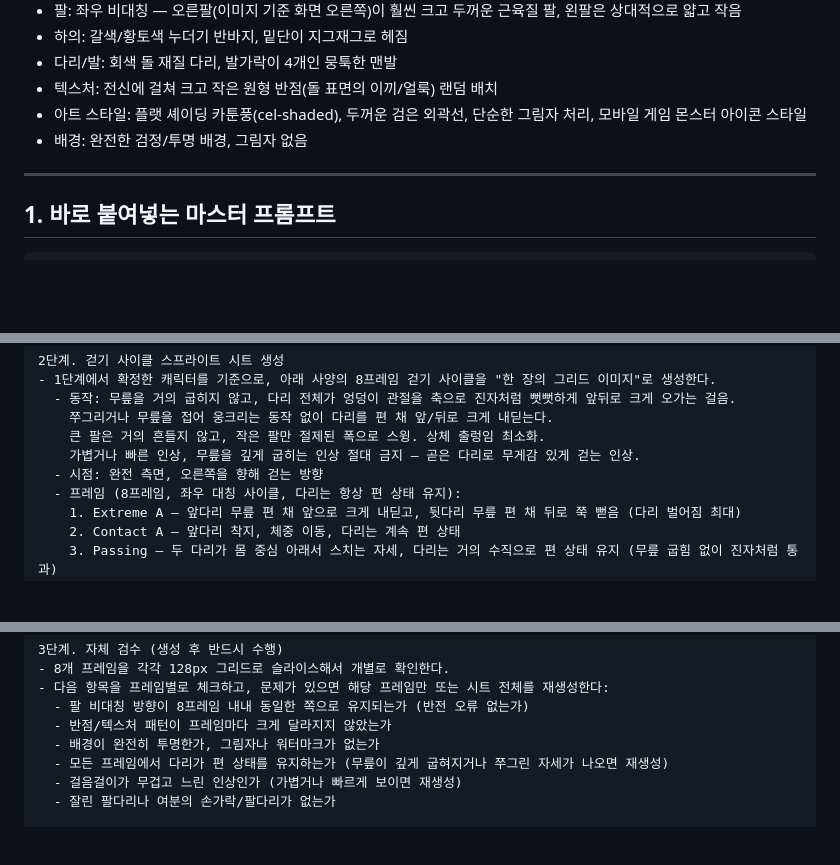
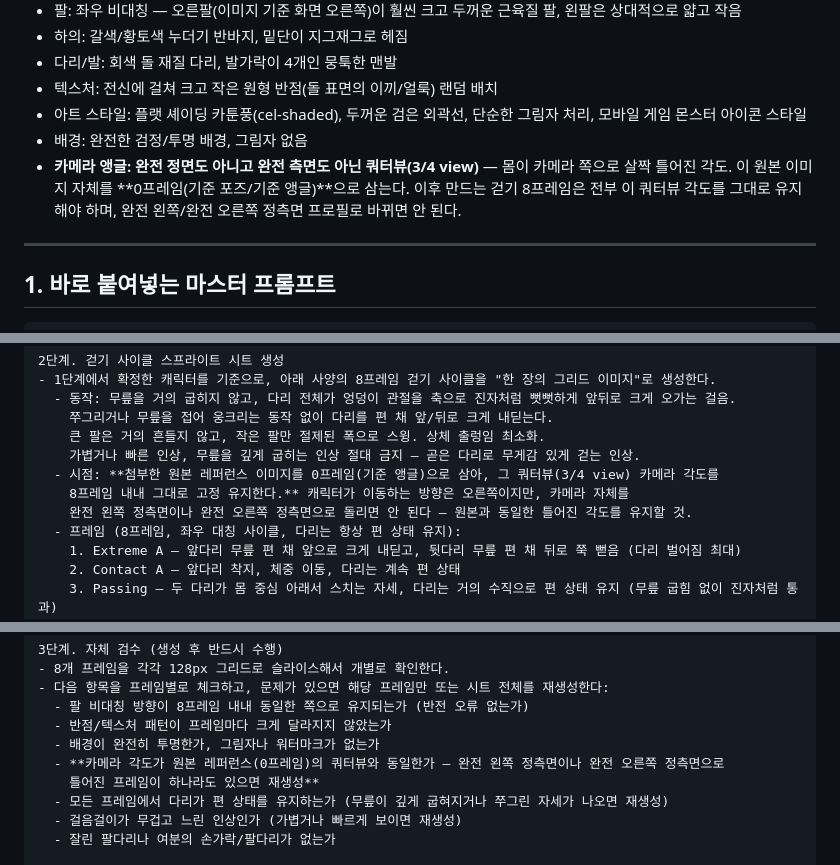
Before and after one commit to 2Khaz/LJH_TEST, a Markdown page: prompts/talent-walk-sprite-prompt.md, 3 parts joined by grey strips. GitHub-like rendering; blank space fills up the shorter version.

```diff
--- a/prompts/talent-walk-sprite-prompt.md
+++ b/prompts/talent-walk-sprite-prompt.md
@@ -40,6 +42,9 @@
 - 텍스처: 전신에 걸쳐 크고 작은 원형 반점(돌 표면의 이끼/얼룩) 랜덤 배치
 - 아트 스타일: 플랫 셰이딩 카툰풍(cel-shaded), 두꺼운 검은 외곽선, 단순한 그림자 처리, 모바일 게임 몬스터 아이콘 스타일
 - 배경: 완전한 검정/투명 배경, 그림자 없음
+- **카메라 앵글: 완전 정면도 아니고 완전 측면도 아닌 쿼터뷰(3/4 view)** — 몸이 카메라 쪽으로 살짝 틀어진 각도.
+  이 원본 이미지 자체를 **0프레임(기준 포즈/기준 앵글)**으로 삼는다. 이후 만드는 걷기 8프레임은
+  전부 이 쿼터뷰 각도를 그대로 유지해야 하며, 완전 왼쪽/완전 오른쪽 정측면 프로필로 바뀌면 안 된다.
 
 ---
 
@@ -170,7 +185,9 @@ MANUS는 자율적으로 이미지 생성 도구를 호출하고, 결과를 스
     쭈그리거나 무릎을 접어 웅크리는 동작 없이 다리를 편 채 앞/뒤로 크게 내딛는다.
     큰 팔은 거의 흔들지 않고, 작은 팔만 절제된 폭으로 스윙. 상체 출렁임 최소화.
     가볍거나 빠른 인상, 무릎을 깊게 굽히는 인상 절대 금지 — 곧은 다리로 무게감 있게 걷는 인상.
-  - 시점: 완전 측면, 오른쪽을 향해 걷는 방향
+  - 시점: **첨부한 원본 레퍼런스 이미지를 0프레임(기준 앵글)으로 삼아, 그 쿼터뷰(3/4 view) 카메라 각도를
+    8프레임 내내 그대로 고정 유지한다.** 캐릭터가 이동하는 방향은 오른쪽이지만, 카메라 자체를
+    완전 왼쪽 정측면이나 완전 오른쪽 정측면으로 돌리면 안 된다 — 원본과 동일한 틀어진 각도를 유지할 것.
   - 프레임 (8프레임, 좌우 대칭 사이클, 다리는 항상 편 상태 유지):
     1. Extreme A — 앞다리 무릎 편 채 앞으로 크게 내딛고, 뒷다리 무릎 편 채 뒤로 쭉 뻗음 (다리 벌어짐 최대)
     2. Contact A — 앞다리 착지, 체중 이동, 다리는 계속 편 상태
@@ -190,6 +207,8 @@ MANUS는 자율적으로 이미지 생성 도구를 호출하고, 결과를 스
   - 팔 비대칭 방향이 8프레임 내내 동일한 쪽으로 유지되는가 (반전 오류 없는가)
   - 반점/텍스처 패턴이 프레임마다 크게 달라지지 않았는가
   - 배경이 완전히 투명한가, 그림자나 워터마크가 없는가
+  - **카메라 각도가 원본 레퍼런스(0프레임)의 쿼터뷰와 동일한가 — 완전 왼쪽 정측면이나 완전 오른쪽 정측면으로
+    틀어진 프레임이 하나라도 있으면 재생성**
   - 모든 프레임에서 다리가 편 상태를 유지하는가 (무릎이 깊게 굽혀지거나 쭈그린 자세가 나오면 재생성)
   - 걸음걸이가 무겁고 느린 인상인가 (가볍거나 빠르게 보이면 재생성)
   - 잘린 팔다리나 여분의 손가락/팔다리가 없는가
```
Also changed, not shown: other parts of prompts/talent-walk-sprite-prompt.md (+21 -7 lines).
